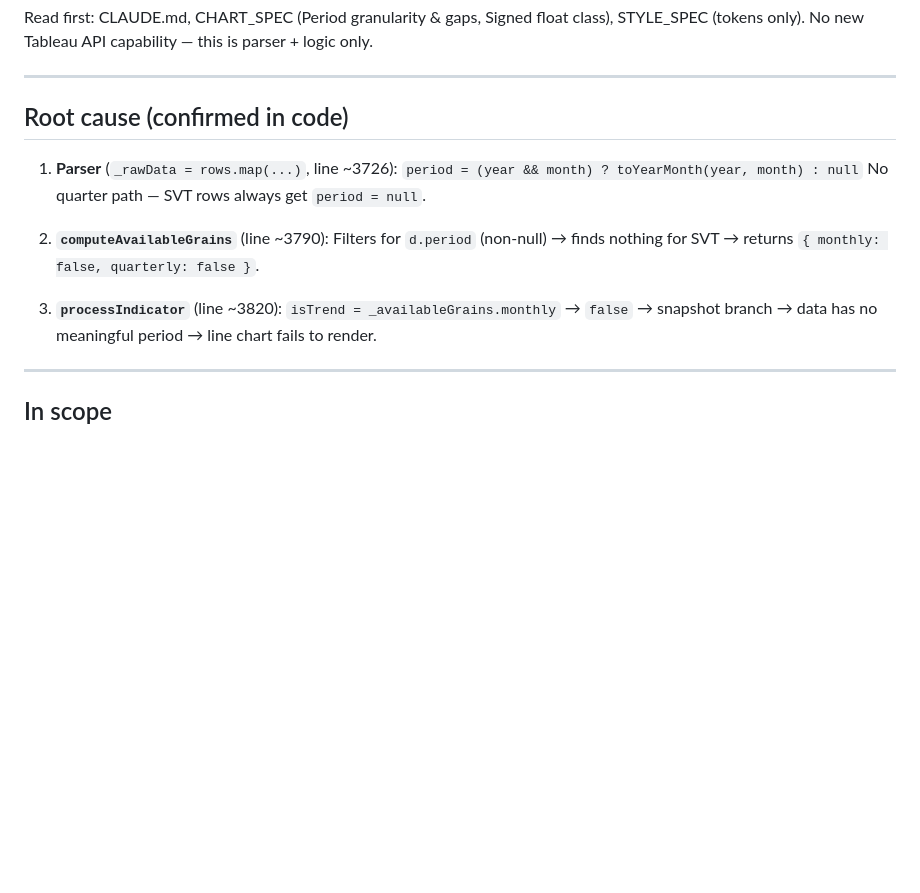
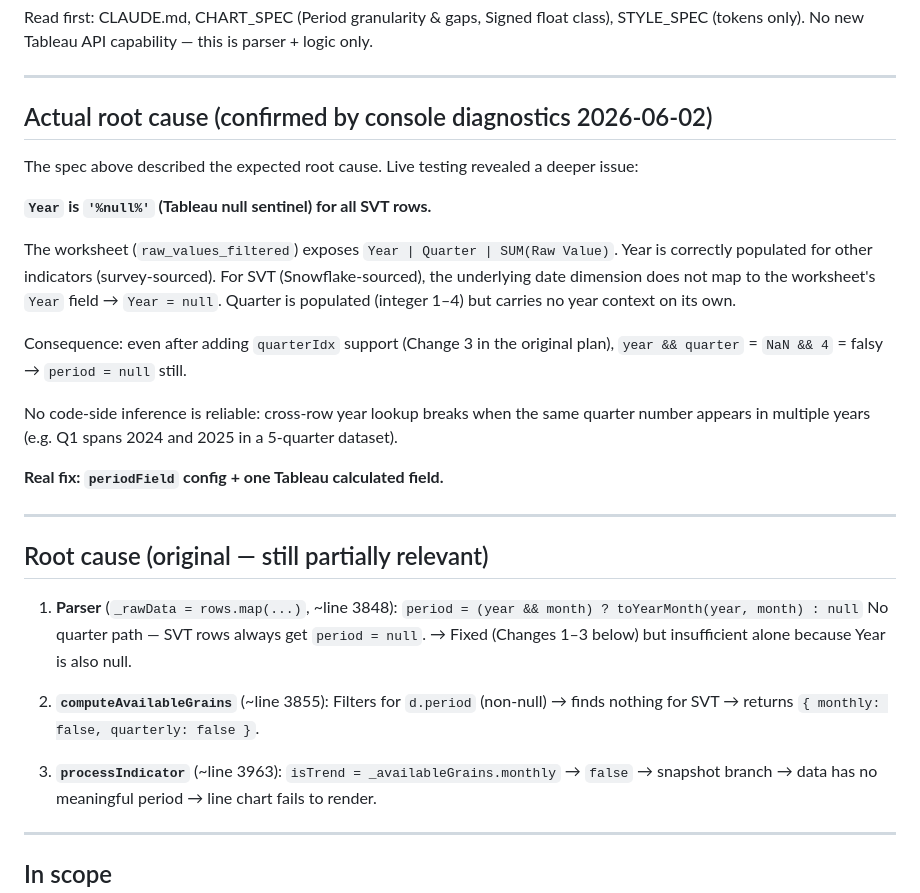
Before and after one commit to BengtCJ/b_tabext_nav, a Markdown page: docs/tasks/0009-svt-quarterly-period-support.md, the part around one of its changes. Rendered like a GitHub page; blank space fills up the shorter version.

```diff
--- a/docs/tasks/0009-svt-quarterly-period-support.md
+++ b/docs/tasks/0009-svt-quarterly-period-support.md
@@ -14,17 +14,39 @@ STYLE_SPEC (tokens only).  No new Tableau API capability — this is parser + lo
 
 ---
 
-## Root cause (confirmed in code)
+## Actual root cause (confirmed by console diagnostics 2026-06-02)
 
-1. **Parser** (`_rawData = rows.map(...)`, line ~3726):
+The spec above described the expected root cause. Live testing revealed a deeper issue:
+
+**`Year` is `'%null%'` (Tableau null sentinel) for all SVT rows.**
+
+The worksheet (`raw_values_filtered`) exposes `Year | Quarter | SUM(Raw Value)`. Year is
+correctly populated for other indicators (survey-sourced). For SVT (Snowflake-sourced),
+the underlying date dimension does not map to the worksheet's `Year` field → `Year = null`.
+Quarter is populated (integer 1–4) but carries no year context on its own.
+
+Consequence: even after adding `quarterIdx` support (Change 3 in the original plan),
+`year && quarter` = `NaN && 4` = falsy → `period = null` still.
+
+No code-side inference is reliable: cross-row year lookup breaks when the same quarter
+number appears in multiple years (e.g. Q1 spans 2024 and 2025 in a 5-quarter dataset).
+
+**Real fix: `periodField` config + one Tableau calculated field.**
+
+---
+
+## Root cause (original — still partially relevant)
+
+1. **Parser** (`_rawData = rows.map(...)`, ~line 3848):
    `period = (year && month) ? toYearMonth(year, month) : null`
    No quarter path — SVT rows always get `period = null`.
+   → Fixed (Changes 1–3 below) but insufficient alone because Year is also null.
 
-2. **`computeAvailableGrains`** (line ~3790):
+2. **`computeAvailableGrains`** (~line 3855):
    Filters for `d.period` (non-null) → finds nothing for SVT →
    returns `{ monthly: false, quarterly: false }`.
 
-3. **`processIndicator`** (line ~3820):
+3. **`processIndicator`** (~line 3963):
    `isTrend = _availableGrains.monthly` → `false` → snapshot branch →
    data has no meaningful period → line chart fails to render.
 
```
Also changed, not shown: other parts of docs/tasks/0009-svt-quarterly-period-support.md (+56 -28 lines), docs/TABLEAU_API_REALITY.md (+2 -0 lines).
